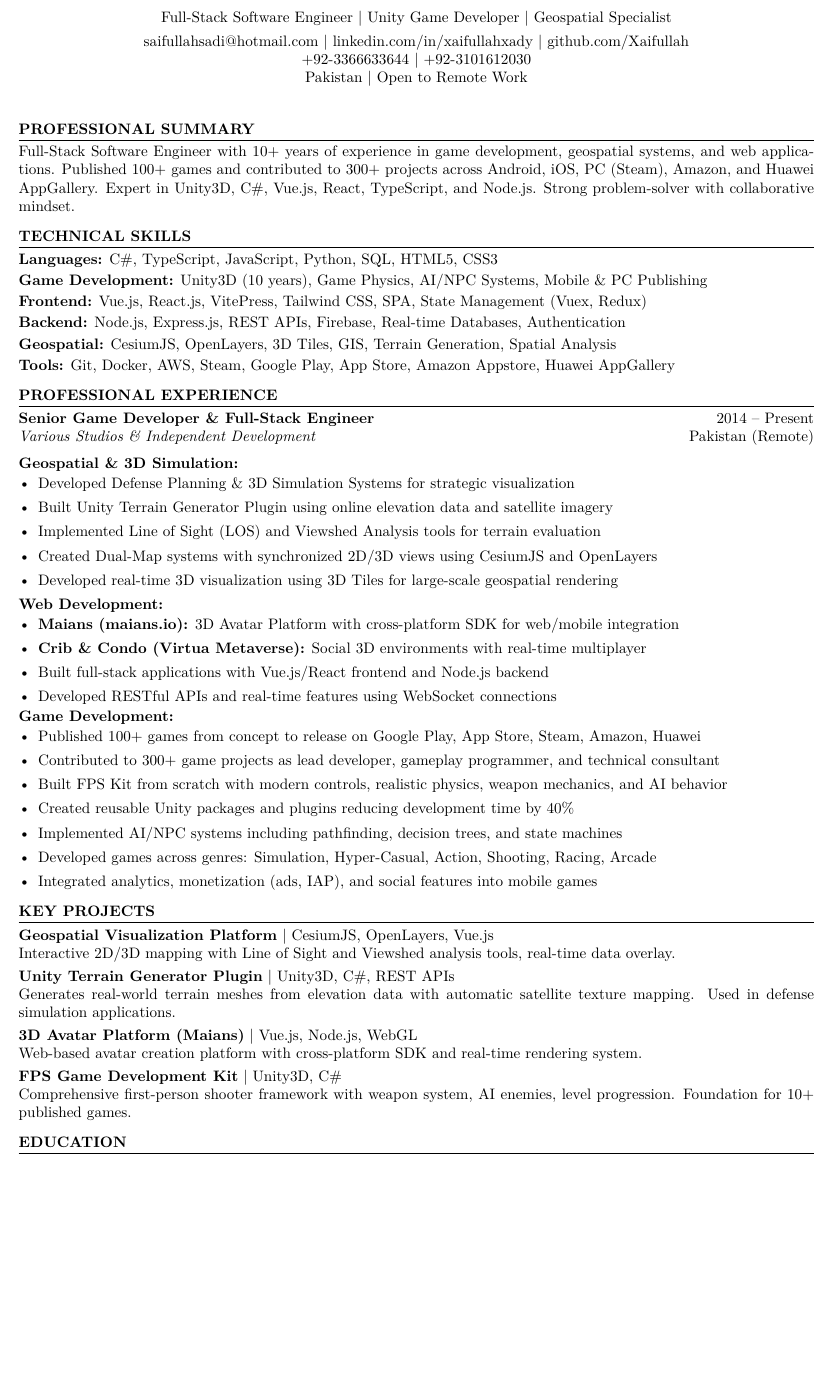
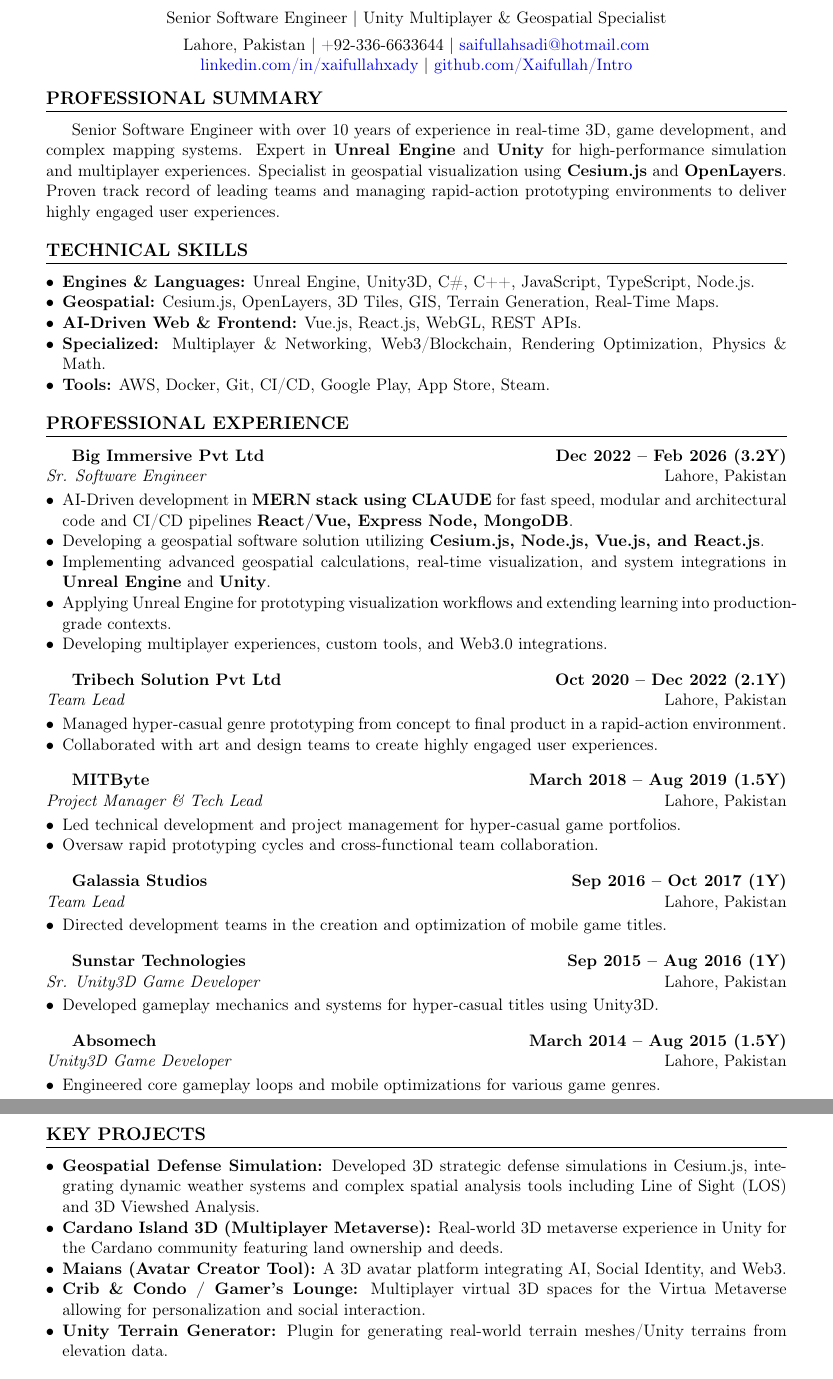
Before and after one commit to Xaifullah/portfolio, a LaTeX CV (cv/Saifullah_Sadi_CV.tex): part of page 1 of 2 before the commit and two parts of pages 1 and 2 of 2 after it, the two joined at a grey line, cut so that both start at the same text, the shorter picture padded with empty space. Compiled offline with pdfLaTeX.

Commit message:
Cv updates and minor data corrections

```diff
--- a/cv/Saifullah_Sadi_CV.tex
+++ b/cv/Saifullah_Sadi_CV.tex
@@ -38,71 +33,87 @@
 \begin{center}
-    {\Large\bfseries SAFIULLAH SADI}\\[4pt]
-    Full-Stack Software Engineer | Unity Game Developer | Geospatial Specialist\\[4pt]
-    saifullahsadi@hotmail.com | linkedin.com/in/xaifullahxady | github.com/Xaifullah\\
-    +92-3366633644 | +92-3101612030 \\ Pakistan | Open to Remote Work
+    {\huge \textbf{SAIFULLAH SADI}} \\
+    \vspace{4pt}
+    Senior Software Engineer | Unity Multiplayer \& Geospatial Specialist \\
+    \vspace{4pt}
+    Lahore, Pakistan | +92-336-6633644 | \href{mailto:saifullahsadi@hotmail.com}{saifullahsadi@hotmail.com} \\
+    \href{https://linkedin.com/in/xaifullahxady}{linkedin.com/in/xaifullahxady} | \href{https://github.com/Xaifullah/Intro}{github.com/Xaifullah/Intro}
 \end{center}
 
-\vspace{4pt}
+% Summary
+\section{Professional Summary}
+Senior Software Engineer with over 10 years of experience in real-time 3D, game development, and complex mapping systems. Expert in \textbf{Unreal Engine} and \textbf{Unity} for high-performance simulation and multiplayer experiences. Specialist in geospatial visualization using \textbf{Cesium.js} and \textbf{OpenLayers}. Proven track record of leading teams and managing rapid-action prototyping environments to deliver highly engaged user experiences.
 
-%------------------------
-% PROFESSIONAL SUMMARY
-%------------------------
-\section{Professional Summary}
-Full-Stack Software Engineer with 10+ years of experience in game development, geospatial systems, and web applications. Published 100+ games and contributed to 300+ projects across Android, iOS, PC (Steam), Amazon, and Huawei AppGallery. Expert in Unity3D, C\#, Vue.js, React, TypeScript, and Node.js. Strong problem-solver with collaborative mindset.
+% Technical Skills
+\section{Technical Skills}
+\begin{itemize}
+    \item \textbf{Engines \& Languages:} Unreal Engine, Unity3D, C\#, C++, JavaScript, TypeScript, Node.js.
+    \item \textbf{Geospatial:} Cesium.js, OpenLayers, 3D Tiles, GIS, Terrain Generation, Real-Time Maps.
+    \item \textbf{AI-Driven Web \& Frontend:} Vue.js, React.js, WebGL, REST APIs.
+    \item \textbf{Specialized:} Multiplayer \& Networking, Web3/Blockchain, Rendering Optimization, Physics \& Math.
+    \item \textbf{Tools:} AWS, Docker, Git, CI/CD, Google Play, App Store, Steam.
+\end{itemize}
 
-%------------------------
-% TECHNICAL SKILLS
-%------------------------
-\section{Technical Skills}
-\textbf{Languages:} C\#, TypeScript, JavaScript, Python, SQL, HTML5, CSS3\\[2pt]
-\textbf{Game Development:} Unity3D (10 years), Game Physics, AI/NPC Systems, Mobile \& PC Publishing\\[2pt]
-\textbf{Frontend:} Vue.js, React.js, VitePress, Tailwind CSS, SPA, State Management (Vuex, Redux)\\[2pt]
-\textbf{Backend:} Node.js, Express.js, REST APIs, Firebase, Real-time Databases, Authentication\\[2pt]
-\textbf{Geospatial:} CesiumJS, OpenLayers, 3D Tiles, GIS, Terrain Generation, Spatial Analysis\\[2pt]
-\textbf{Tools:} Git, Docker, AWS, Steam, Google Play, App Store, Amazon Appstore, Huawei AppGallery
-
-%------------------------
-% PROFESSIONAL EXPERIENCE
-%------------------------
+% Experience
 \section{Professional Experience}
 
-\textbf{Senior Game Developer \& Full-Stack Engineer} \hfill 2014 -- Present\\
-\textit{Various Studios \& Independent Development} \hfill Pakistan (Remote)
-
-\vspace{3pt}
-
-
-\vspace{3pt}
-\textbf{Geospatial \& 3D Simulation:}
-\begin{itemize}[leftmargin=*, itemsep=0pt, topsep=1pt]
-    \item Developed Defense Planning \& 3D Simulation Systems for strategic visualization
-    \item Built Unity Terrain Generator Plugin using online elevation data and satellite imagery
-    \item Implemented Line of Sight (LOS) and Viewshed Analysis tools for terrain evaluation
-    \item Created Dual-Map systems with synchronized 2D/3D views using CesiumJS and OpenLayers
-    \item Developed real-time 3D visualization using 3D Tiles for large-scale geospatial rendering
+\textbf{Big Immersive Pvt Ltd} \hfill \textbf{Dec 2022 -- Feb 2026 (3.2Y)} \\
+\textit{Sr. Software Engineer} \hfill Lahore, Pakistan
+\begin{itemize}
+     \item AI-Driven development in \textbf {MERN stack using CLAUDE} for fast speed, modular and architectural code and CI/CD pipelines \textbf{React/Vue, Express Node, MongoDB}.
+    \item Developing a geospatial software solution utilizing \textbf{Cesium.js, Node.js, Vue.js, and React.js}.
+    \item Implementing advanced geospatial calculations, real-time visualization, and system integrations in \textbf{Unreal Engine} and \textbf{Unity}.
+    \item Applying Unreal Engine for prototyping visualization workflows and extending learning into production-grade contexts.
+    \item Developing multiplayer experiences, custom tools, and Web3.0 integrations.
 \end{itemize}
 
-\vspace{3pt}
-\textbf{Web Development:}
-\begin{itemize}[leftmargin=*, itemsep=0pt, topsep=1pt]
-    \item \textbf{Maians (maians.io):} 3D Avatar Platform with cross-platform SDK for web/mobile integration
-    \item \textbf{Crib \& Condo (Virtua Metaverse):} Social 3D environments with real-time multiplayer
-    \item Built full-stack applications with Vue.js/React frontend and Node.js backend
-    \item Developed RESTful APIs and real-time features using WebSocket connections
+\vspace{8pt}
+
+\textbf{Tribech Solution Pvt Ltd} \hfill \textbf{Oct 2020 -- Dec 2022 (2.1Y)} \\
+\textit{Team Lead} \hfill Lahore, Pakistan
+\begin{itemize}
+    \item Managed hyper-casual genre prototyping from concept to final product in a rapid-action environment.
+    \item Collaborated with art and design teams to create highly engaged user experiences.
 \end{itemize}
-\textbf{Game Development:}
-\begin{itemize}[leftmargin=*, itemsep=0pt, topsep=1pt]
-    \item Published 100+ games from concept to release on Google Play, App Store, Steam, Amazon, Huawei
-    \item Contributed to 300+ game projects as lead developer, gameplay programmer, and technical consultant
-    \item Built FPS Kit from scratch with modern controls, realistic physics, weapon mechanics, and AI behavior
-    \item Created reusable Unity packages and plugins reducing development time by 40\%
-    \item Implemented AI/NPC systems including pathfinding, decision trees, and state machines
-    \item Developed games across genres: Simulation, Hyper-Casual, Action, Shooting, Racing, Arcade
-    \item Integrated analytics, monetization (ads, IAP), and social features into mobile games
+
+\vspace{8pt}
+
+\textbf{MITByte} \hfill \textbf{March 2018 -- Aug 2019 (1.5Y)} \\
+\textit{Project Manager \& Tech Lead} \hfill Lahore, Pakistan
+\begin{itemize}
+    \item Led technical development and project management for hyper-casual game portfolios.
+    \item Oversaw rapid prototyping cycles and cross-functional team collaboration.
 \end{itemize}
-%------------------------
-% KEY PROJECTS
-%------------------------
+
+\vspace{8pt}
+
+\textbf{Galassia Studios} \hfill \textbf{Sep 2016 -- Oct 2017 (1Y)} \\
+\textit{Team Lead} \hfill Lahore, Pakistan
+\begin{itemize}
+    \item Directed development teams in the creation and optimization of mobile game titles.
+\end{itemize}
+
+\vspace{8pt}
+
+\textbf{Sunstar Technologies} \hfill \textbf{Sep 2015 -- Aug 2016 (1Y)} \\
+\textit{Sr. Unity3D Game Developer} \hfill Lahore, Pakistan
+\begin{itemize}
+    \item Developed gameplay mechanics and systems for hyper-casual titles using Unity3D.
+\end{itemize}
+
+\vspace{8pt}
+
+\textbf{Absomech} \hfill \textbf{March 2014 -- Aug 2015 (1.5Y)} \\
+\textit{Unity3D Game Developer} \hfill Lahore, Pakistan
+\begin{itemize}
+    \item Engineered core gameplay loops and mobile optimizations for various game genres.
+\end{itemize}
+
+% Projects
 \section{Key Projects}
-\textbf{Geospatial Visualization Platform} | CesiumJS, OpenLayers, Vue.js\\
-Interactive 2D/3D mapping with Line of Sight and Viewshed analysis tools, real-time data overlay.
+\begin{itemize}
+    \item \textbf{Geospatial Defense Simulation:} Developed 3D strategic defense simulations in Cesium.js, integrating dynamic weather systems and complex spatial analysis tools including Line of Sight (LOS) and 3D Viewshed Analysis.
+    \item \textbf{Cardano Island 3D (Multiplayer Metaverse):} Real-world 3D metaverse experience in Unity for the Cardano community featuring land ownership and deeds.
+    \item \textbf{Maians (Avatar Creator Tool):} A 3D avatar platform integrating AI, Social Identity, and Web3.
+    \item \textbf{Crib \& Condo / Gamer's Lounge:} Multiplayer virtual 3D spaces for the Virtua Metaverse allowing for personalization and social interaction.
+    \item \textbf{Unity Terrain Generator:} Plugin for generating real-world terrain meshes/Unity terrains from elevation data.
+\end{itemize}
@@ -109,4 +125 @@
 
-\vspace{3pt}
-\textbf{Unity Terrain Generator Plugin} | Unity3D, C\#, REST APIs\\
-Generates real-world terrain meshes from elevation data with automatic satellite texture mapping. Used in defense simulation applications.
@@ -113,13 +137 @@
 
-\vspace{3pt}
-\textbf{3D Avatar Platform (Maians)} | Vue.js, Node.js, WebGL\\
-Web-based avatar creation platform with cross-platform SDK and real-time rendering system.
-
-\vspace{3pt}
-\textbf{FPS Game Development Kit} | Unity3D, C\#\\
-Comprehensive first-person shooter framework with weapon system, AI enemies, level progression. Foundation for 10+ published games.
-
-%------------------------
-% EDUCATION & CERTIFICATIONS
-%------------------------
-\section{Education}
```
Also changed, not shown: docs/about.md (+2 -8 lines), docs/contact.md (+3 -1 lines), docs/index.md (+49 -35 lines), docs/projects.md (+2 -3 lines), docs/skills.md (+0 -4 lines), cv/Saifullah_Sadi_CV.tex (81 more changed lines), 3 other files.
